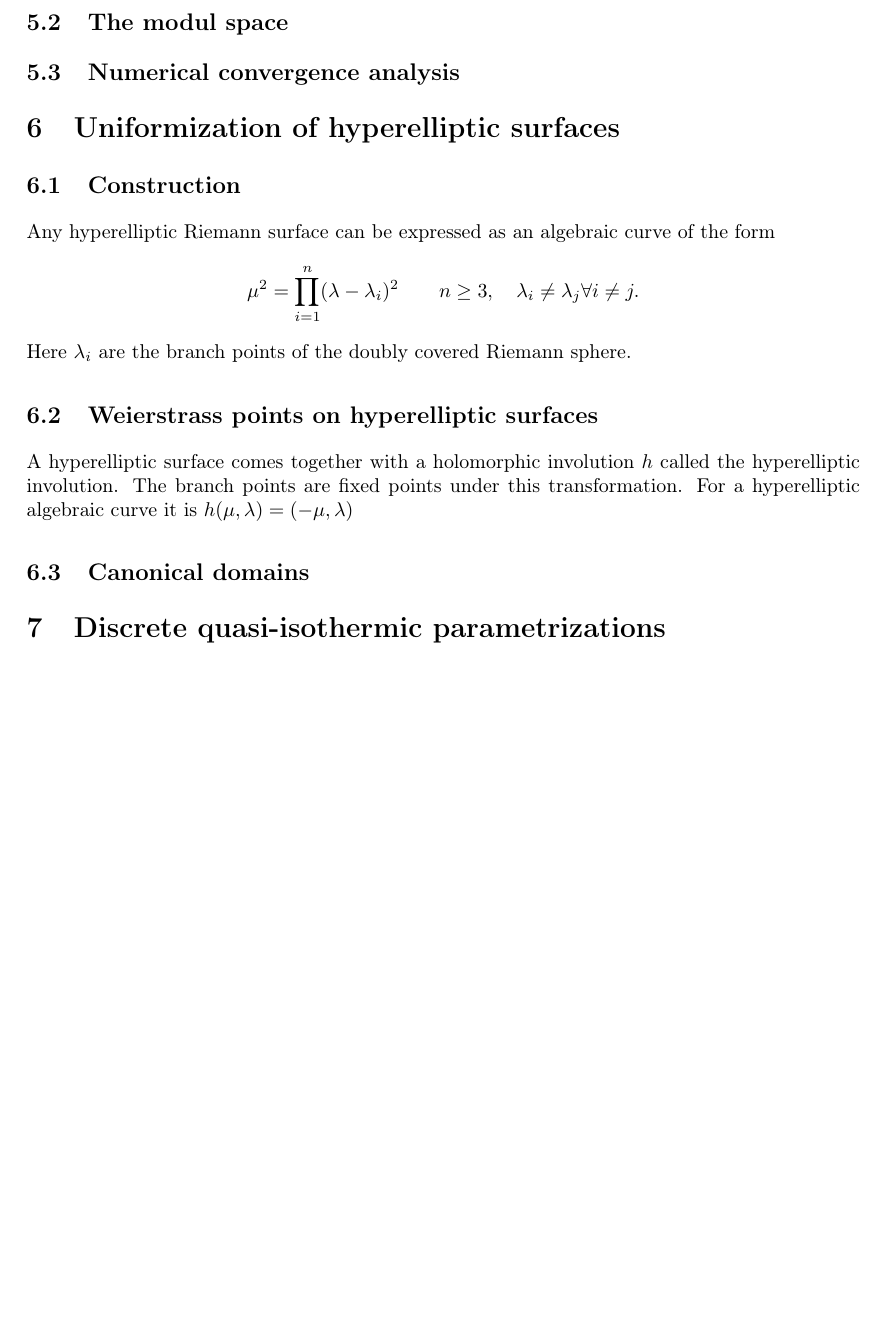
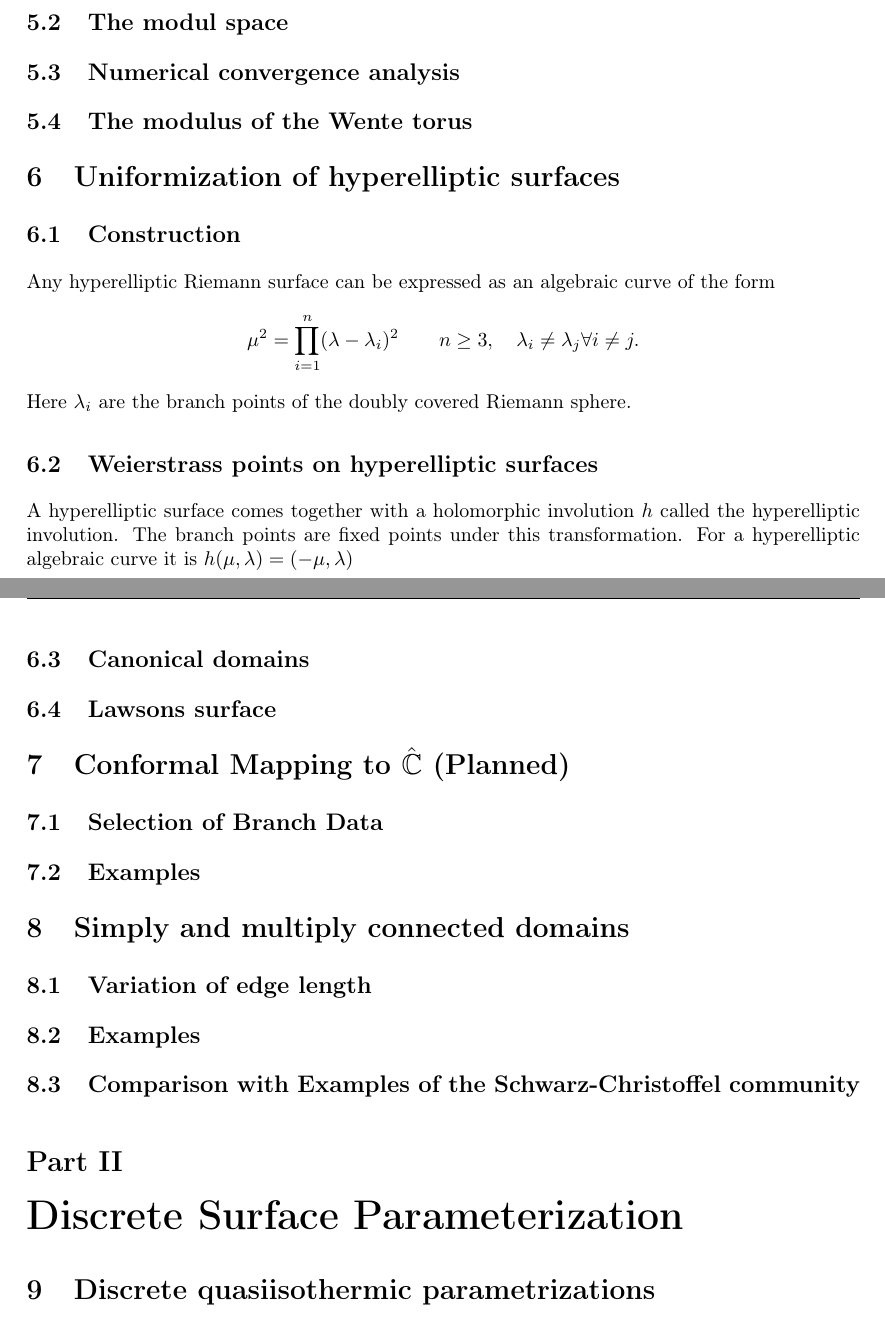
Before and after one commit to sechel/thesis, a LaTeX thesis (Thesis.tex): part of page 6 of 7 before the commit and two parts of pages 7 and 8 of 9 after it, the two joined at a grey line, cut so that both start at the same text, the shorter picture padded with empty space. Compiled offline with pdfLaTeX.

Commit message:
toc extensions
git-svn-id: https://svn.math.tu-berlin.de/svn/sechel/Thesis@106 526cecfd-877c-68f2-9ce8-e7aecca8bde4

```diff
--- a/Thesis.tex
+++ b/Thesis.tex
@@ -114,6 +117,7 @@ Triangulated surfaces of genus $g\geq 2$ without boundary can be equipped with a
 \subsection{Elliptic Functions}
 \subsection{The modul space}
 \subsection{Numerical convergence analysis}
+\subsection{The modulus of the Wente torus}
 
 \section{Uniformization of hyperelliptic surfaces}
 \subsection{Construction}
@@ -125,12 +129,19 @@ Here $\lambda_i$ are the branch points of the doubly covered Riemann sphere.
 A hyperelliptic surface comes together with a holomorphic involution $h$ called the hyperelliptic involution. The branch points are fixed points under this transformation. For a hyperelliptic algebraic curve it is $h(\mu, \lambda)=(-\mu, \lambda)$
 
 \subsection{Canonical domains}
-
-\section{Discrete quasi-isothermic parametrizations}
-The notion of quasi-conformal parameterizations
+\subsection{Lawsons surface}
 
 
-\subsection{Discrete quasi-isothermic parameterizations}
+\section{Conformal Mapping to $\hat{\mathbb{C}}$ (Planned)}
+\subsection{Selection of Branch Data}
+\subsection{Examples}
+
+\section{Simply and multiply connected domains}
+\subsection{Variation of edge length}
+\subsection{Examples}
+\subsection{Comparison with Examples of the Schwarz-Christoffel community}
+
+\part{Discrete Surface Parameterization}
 
 
-\subsection{Boundary value problem}
+\section{Discrete quasiisothermic parametrizations}
```
Also changed, not shown: Thesis.pdf, Thesis.tex (14 more changed lines).
